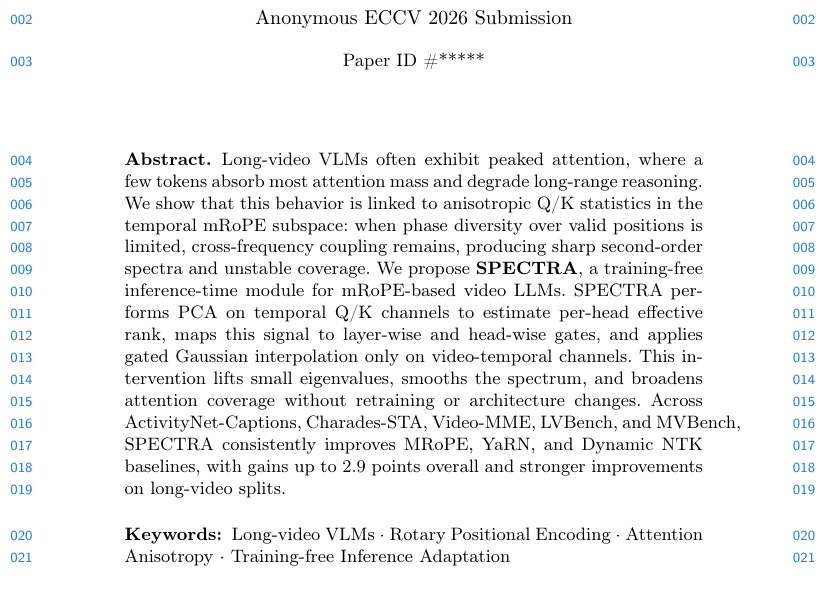
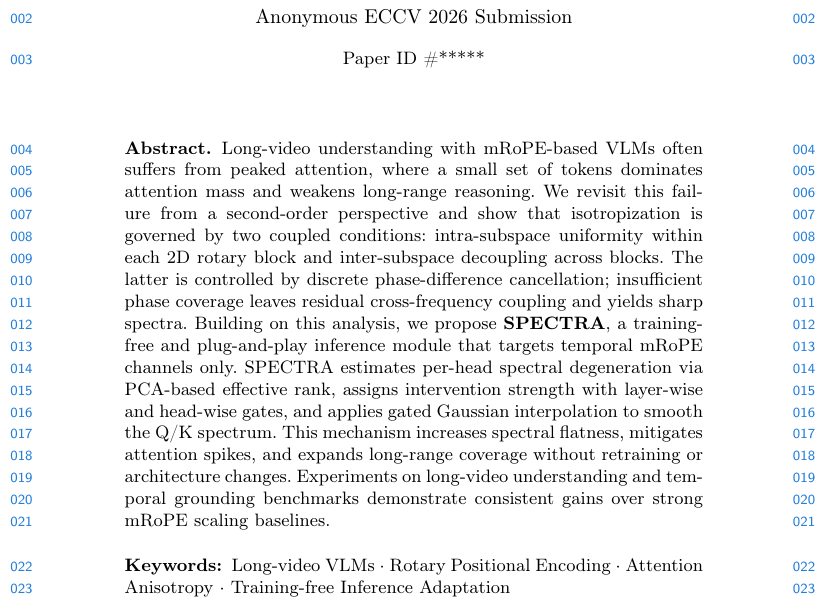
Before and after one commit to CHT-Oliver/eccv2026paper, a LaTeX paper (main.tex): part of page 1 of 16, cut so that both start at the same text. Compiled offline with pdfLaTeX.

Commit message:
refine abstract with theoretical framing and no numeric results

```diff
--- a/main.tex
+++ b/main.tex
@@ -82,7 +82,7 @@ ABC Institute, Rupert-Karls-University Heidelberg, Heidelberg, Germany\\
 
 
 \begin{abstract}
-  Long-video VLMs often exhibit peaked attention, where a few tokens absorb most attention mass and degrade long-range reasoning. We show that this behavior is linked to anisotropic Q/K statistics in the temporal mRoPE subspace: when phase diversity over valid positions is limited, cross-frequency coupling remains, producing sharp second-order spectra and unstable coverage. We propose \textbf{SPECTRA}, a training-free inference-time module for mRoPE-based video LLMs. SPECTRA performs PCA on temporal Q/K channels to estimate per-head effective rank, maps this signal to layer-wise and head-wise gates, and applies gated Gaussian interpolation only on video-temporal channels. This intervention lifts small eigenvalues, smooths the spectrum, and broadens attention coverage without retraining or architecture changes. Across ActivityNet-Captions, Charades-STA, Video-MME, LVBench, and MVBench, SPECTRA consistently improves MRoPE, YaRN, and Dynamic NTK baselines, with gains up to 2.9 points overall and stronger improvements on long-video splits.
+  Long-video understanding with mRoPE-based VLMs often suffers from peaked attention, where a small set of tokens dominates attention mass and weakens long-range reasoning. We revisit this failure from a second-order perspective and show that isotropization is governed by two coupled conditions: intra-subspace uniformity within each 2D rotary block and inter-subspace decoupling across blocks. The latter is controlled by discrete phase-difference cancellation; insufficient phase coverage leaves residual cross-frequency coupling and yields sharp spectra. Building on this analysis, we propose \textbf{SPECTRA}, a training-free and plug-and-play inference module that targets temporal mRoPE channels only. SPECTRA estimates per-head spectral degeneration via PCA-based effective rank, assigns intervention strength with layer-wise and head-wise gates, and applies gated Gaussian interpolation to smooth the Q/K spectrum. This mechanism increases spectral flatness, mitigates attention spikes, and expands long-range coverage without retraining or architecture changes. Experiments on long-video understanding and temporal grounding benchmarks demonstrate consistent gains over strong mRoPE scaling baselines.
   \keywords{Long-video VLMs \and Rotary Positional Encoding \and Attention Anisotropy \and Training-free Inference Adaptation}
 \end{abstract}
 
```
